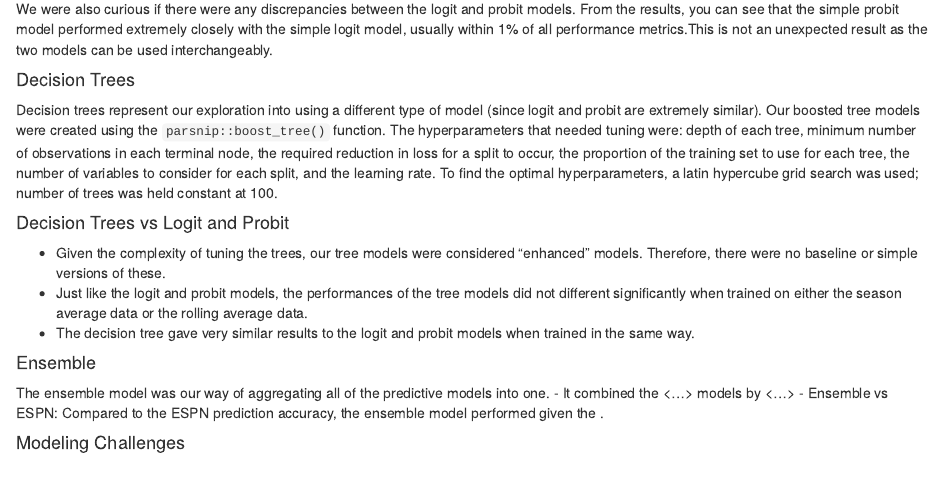
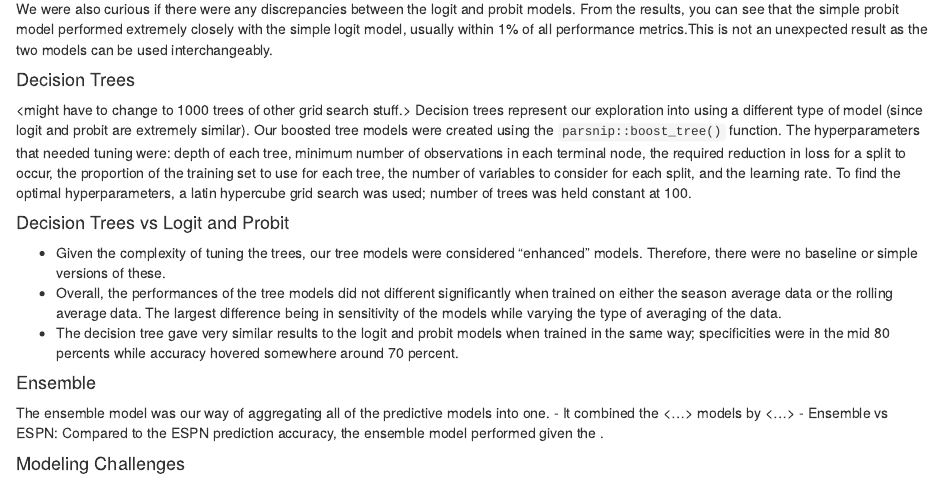
Before and after one commit to JeffreySumner/Team15ManagementMadness, an R Markdown document (Final Report/Team15FinalReport.Rmd): the page in a window 1100 px wide, from 6750 px down. Rendered offline with R 4.5, knitr and Pandoc, with nearby package versions; some code elsewhere in the file could not run offline.

Commit message:
updated Decision Trees vs Logit and Probit section to align with large table contents.

```diff
--- a/Final Report/Team15FinalReport.Rmd
+++ b/Final Report/Team15FinalReport.Rmd
@@ -489,12 +490,12 @@ grid search was used; number of trees was held constant at 100.
 -   Given the complexity of tuning the trees, our tree models were
     considered "enhanced" models. Therefore, there were no baseline or
     simple versions of these.
--   <Fact Check this> Just like the logit and probit models, the
+-   <Fact Check this> Overall, the
     performances of the tree models did not different significantly when
     trained on either the season average data or the rolling average
-    data.
+    data. The largest difference being in sensitivity of the models while varying the type of averaging of the data.
 -   <Fact Check this> The decision tree gave very similar results to the
-    logit and probit models when trained in the same way.
+    logit and probit models when trained in the same way; specificities were in the mid 80 percents while accuracy hovered somewhere around 70 percent.
 
 #### Ensemble
 
```
Also changed, not shown: Final Report/Team15FinalReport.Rmd (1 more changed lines).
